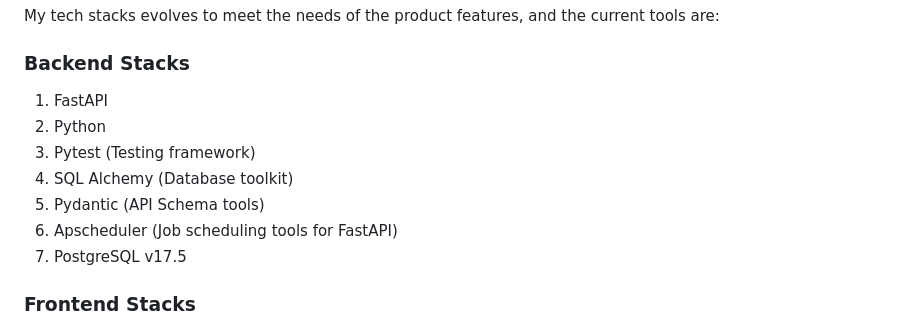
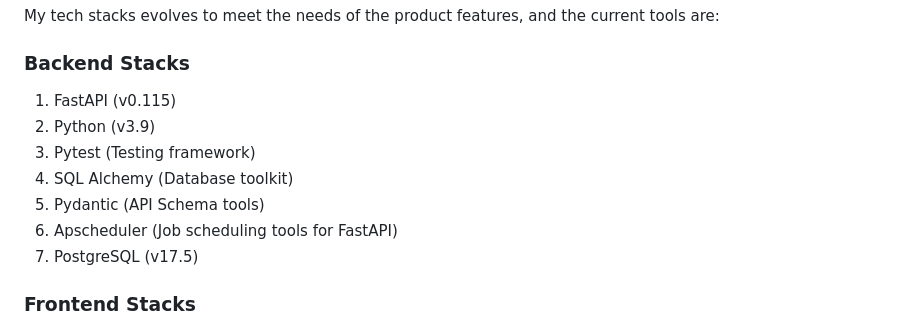
Before and after one commit to greatengineer19/pcshopgoodprice, a Markdown page: README.md, the part around the change. Rendered like a GitHub page.

```diff
--- a/README.md
+++ b/README.md
@@ -14,13 +14,13 @@
 ## Tech stacks
 My tech stacks evolves to meet the needs of the product features, and the current tools are:
 ### Backend Stacks
-1. FastAPI
-2. Python
+1. FastAPI (v0.115)
+2. Python (v3.9)
 3. Pytest (Testing framework)
 4. SQL Alchemy (Database toolkit)
 5. Pydantic (API Schema tools)
 6. Apscheduler (Job scheduling tools for FastAPI)
-7. PostgreSQL v17.5
+7. PostgreSQL (v17.5)
 ### Frontend Stacks
 1. NextJS (v15.x)
 2. React (v19.x)
```
